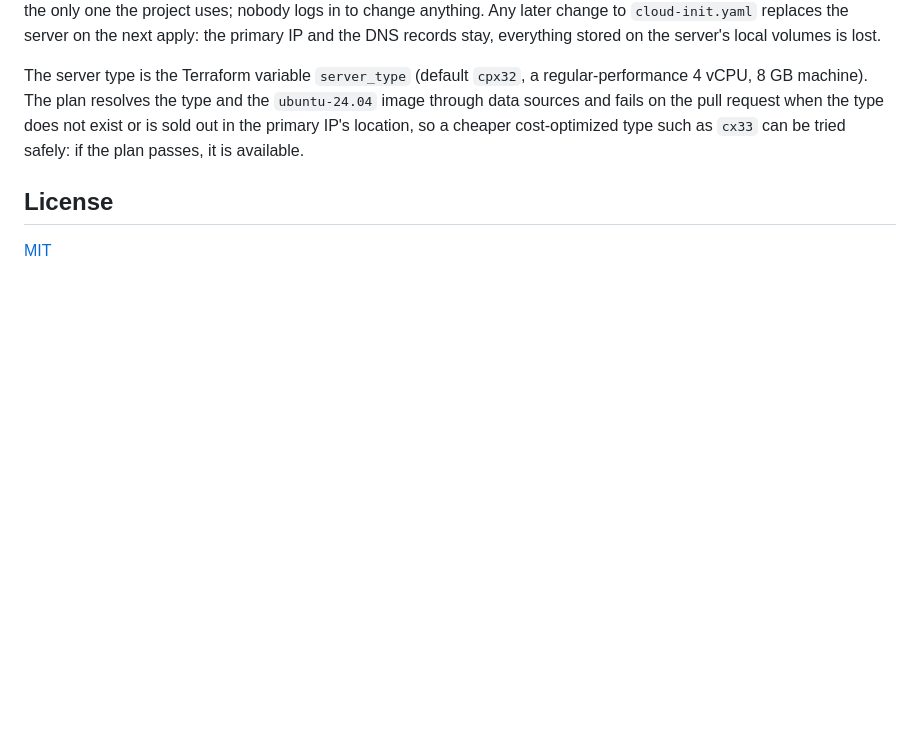
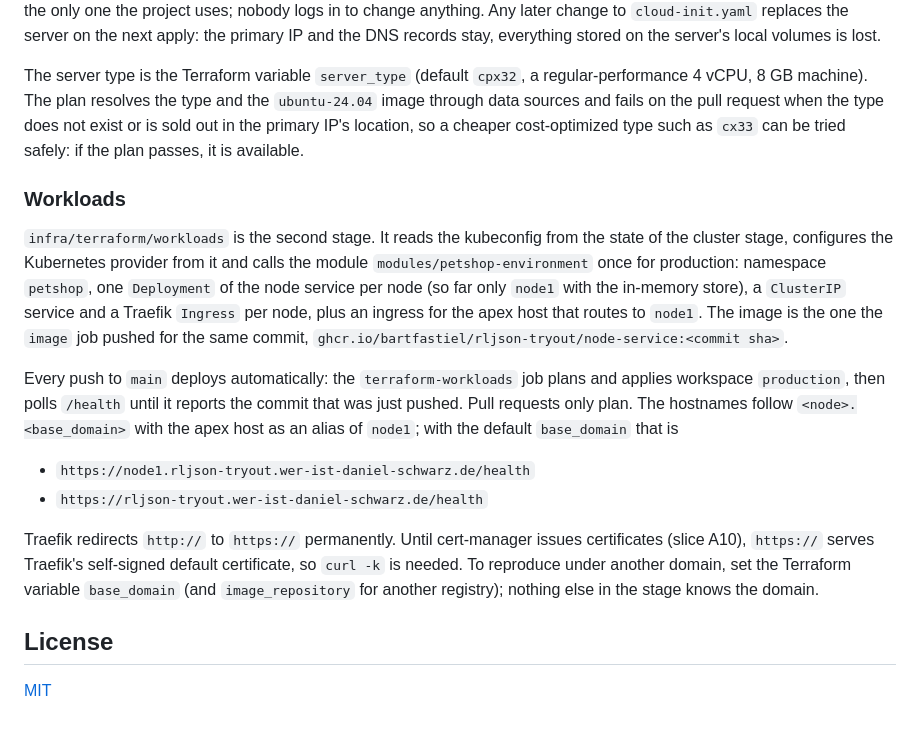
Before and after one commit to bartfastiel/rljson-tryout, a Markdown page: README.md, the part around the change. GitHub-like rendering; blank space fills up the shorter version.

Commit message:
Document the workloads stage and tick slice A9
Co-Authored-By: Claude <noreply@anthropic.com>
Claude-Session: https://claude.ai/code/session_01Cjt6rHEjQ9en1QfMvx2Sqg

```diff
--- a/README.md
+++ b/README.md
@@ -142,6 +142,32 @@ when the type does not exist or is sold out in the primary IP's location, so
 a cheaper cost-optimized type such as `cx33` can be tried safely: if the
 plan passes, it is available.
 
+### Workloads
+
+`infra/terraform/workloads` is the second stage. It reads the kubeconfig
+from the state of the cluster stage, configures the Kubernetes provider from
+it and calls the module `modules/petshop-environment` once for production:
+namespace `petshop`, one `Deployment` of the node service per node (so far
+only `node1` with the in-memory store), a `ClusterIP` service and a Traefik
+`Ingress` per node, plus an ingress for the apex host that routes to
+`node1`. The image is the one the `image` job pushed for the same commit,
+`ghcr.io/bartfastiel/rljson-tryout/node-service:<commit sha>`.
+
+Every push to `main` deploys automatically: the `terraform-workloads` job
+plans and applies workspace `production`, then polls `/health` until it
+reports the commit that was just pushed. Pull requests only plan. The
+hostnames follow `<node>.<base_domain>` with the apex host as an alias of
+`node1`; with the default `base_domain` that is
+
+- `https://node1.rljson-tryout.wer-ist-daniel-schwarz.de/health`
+- `https://rljson-tryout.wer-ist-daniel-schwarz.de/health`
+
+Traefik redirects `http://` to `https://` permanently. Until cert-manager
+issues certificates (slice A10), `https://` serves Traefik's self-signed
+default certificate, so `curl -k` is needed. To reproduce under another
+domain, set the Terraform variable `base_domain` (and `image_repository`
+for another registry); nothing else in the stage knows the domain.
+
 ## License
 
 [MIT](LICENSE)
```
Also changed, not shown: docs/findings/kubernetes-workloads.md (added, +88 -0 lines), docs/roadmap.md (+11 -2 lines).
